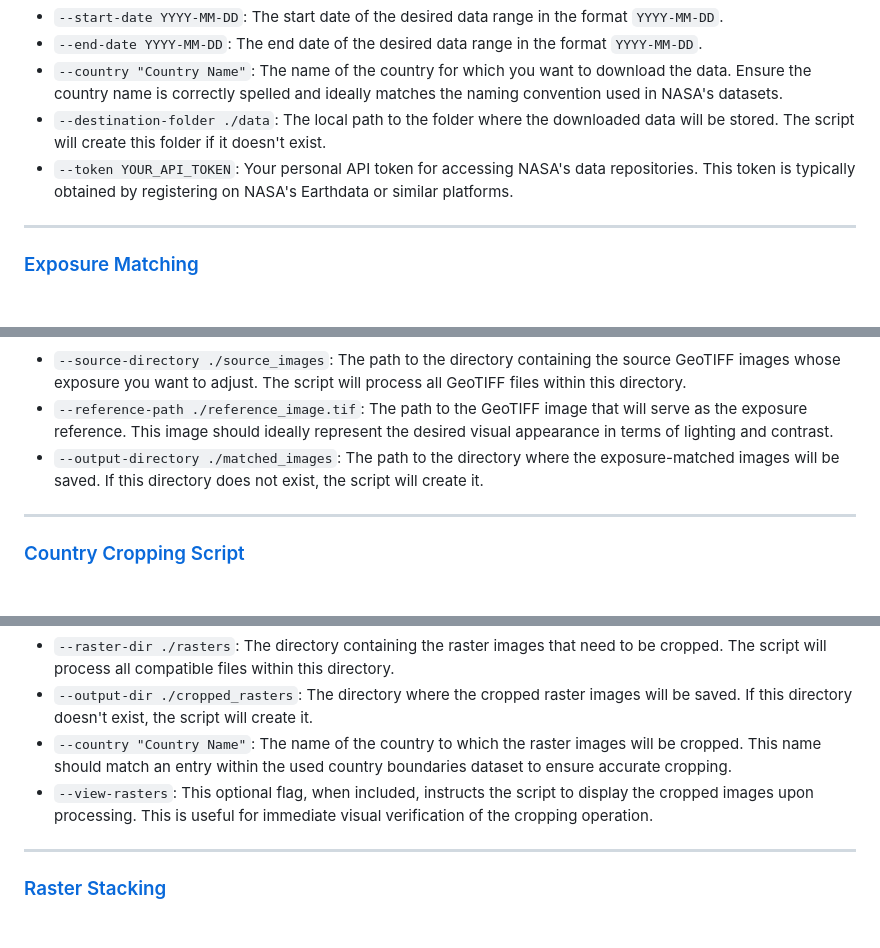
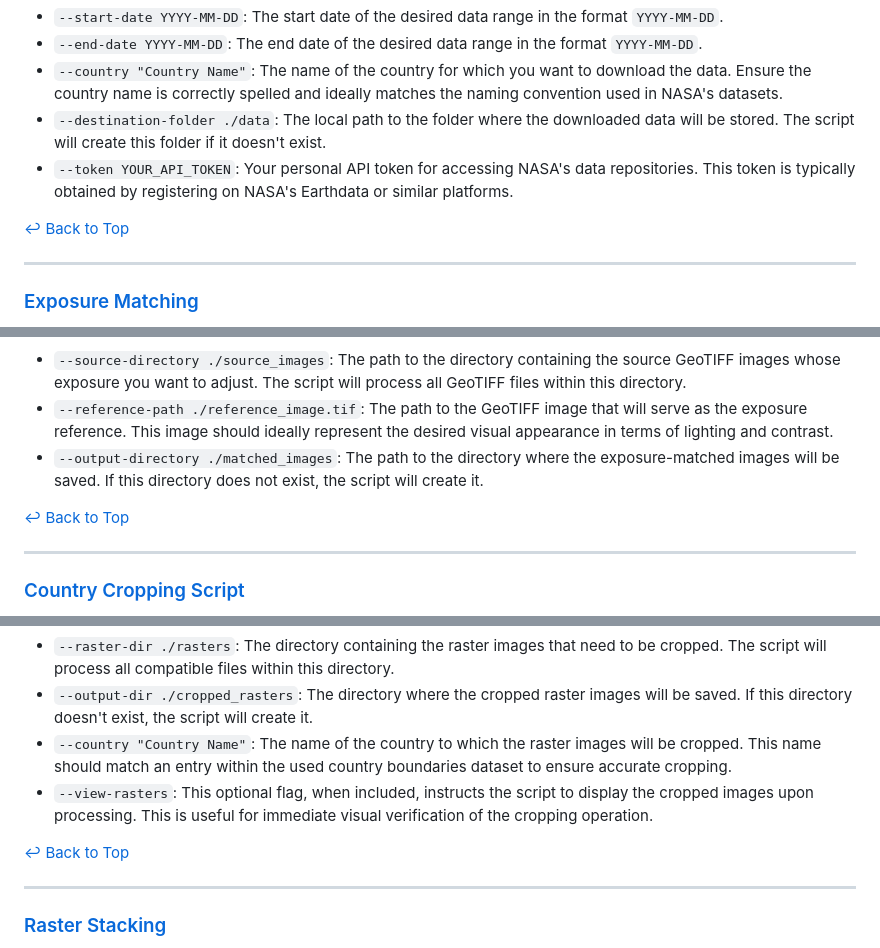
Before and after one commit to DanBaissa/Black-Marble-Utilities, a Markdown page: README.md, 3 parts joined by grey strips. Drawn GitHub-style; blank space fills up the shorter version.

```diff
--- a/README.md
+++ b/README.md
@@ -94,6 +96,7 @@ python Downloader.py --start-date YYYY-MM-DD --end-date YYYY-MM-DD --country "Co
 - `--destination-folder ./data`: The local path to the folder where the downloaded data will be stored. The script will create this folder if it doesn't exist.
 - `--token YOUR_API_TOKEN`: Your personal API token for accessing NASA's data repositories. This token is typically obtained by registering on NASA's Earthdata or similar platforms.
 
+[↩ Back to Top](#table-of-contents)
 
 ________________________________________
 
@@ -119,6 +122,8 @@ python Exposure_matching.py --source-directory ./source_images --reference-path
 - `--source-directory ./source_images`: The path to the directory containing the source GeoTIFF images whose exposure you want to adjust. The script will process all GeoTIFF files within this directory.
 - `--reference-path ./reference_image.tif`: The path to the GeoTIFF image that will serve as the exposure reference. This image should ideally represent the desired visual appearance in terms of lighting and contrast.
 - `--output-directory ./matched_images`: The path to the directory where the exposure-matched images will be saved. If this directory does not exist, the script will create it.
+
+[↩ Back to Top](#table-of-contents)
 ________________________________________
 
 ### [Country Cropping Script](#country-cropping-script)
@@ -146,6 +151,8 @@ python Country_cropper.py --raster-dir ./rasters --output-dir ./cropped_rasters
 - `--output-dir ./cropped_rasters`: The directory where the cropped raster images will be saved. If this directory doesn't exist, the script will create it.
 - `--country "Country Name"`: The name of the country to which the raster images will be cropped. This name should match an entry within the used country boundaries dataset to ensure accurate cropping.
 - `--view-rasters`: This optional flag, when included, instructs the script to display the cropped images upon processing. This is useful for immediate visual verification of the cropping operation.
+
+[↩ Back to Top](#table-of-contents)
 ________________________________________
 
 
```
Also changed, not shown: other parts of README.md (+11 -2 lines).
